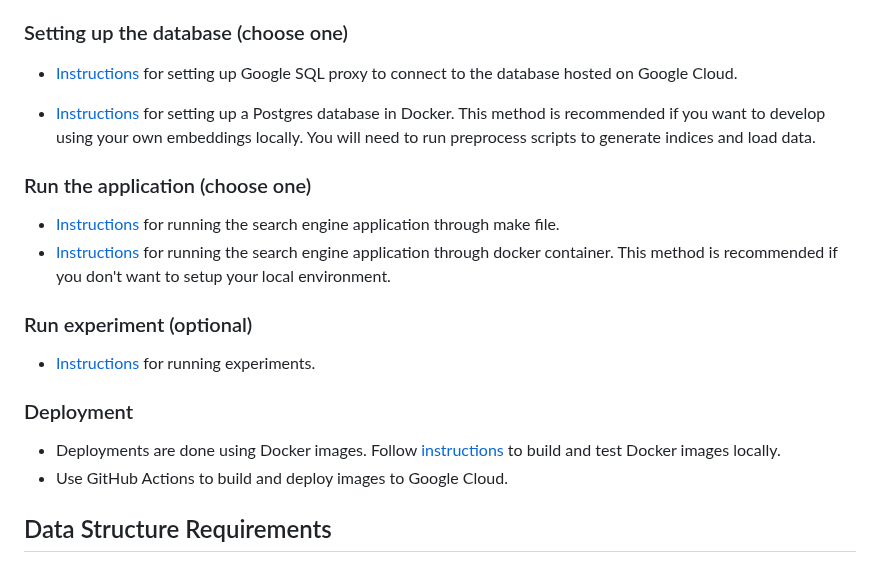
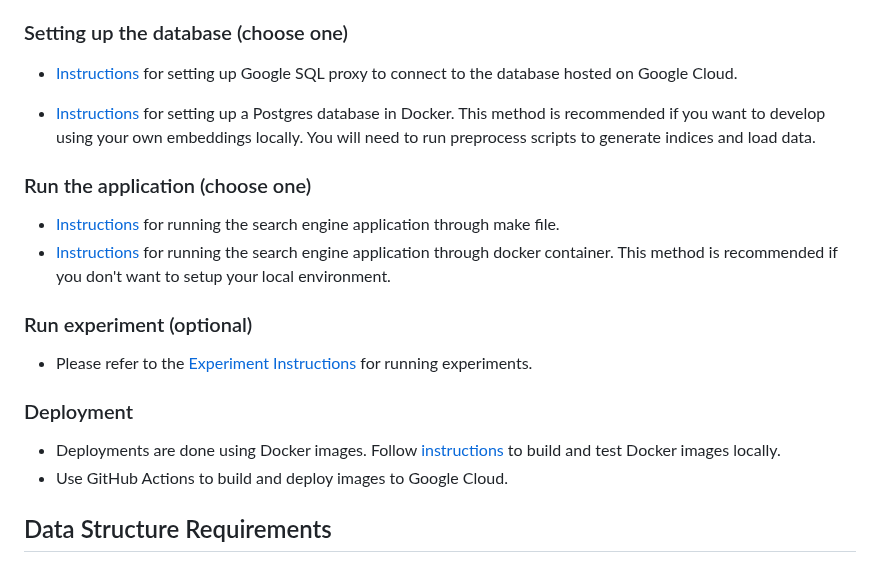
Before and after one commit to FinlyWealth/mds-finly-search, a Markdown page: README.md, the part around one of its changes. Drawn GitHub-style.

Commit message:
doc: fix reference error

```diff
--- a/README.md
+++ b/README.md
@@ -89,7 +89,7 @@ For detailed setup instructions or alternative installation methods, see the sec
 
 ### Run experiment (optional)
 
-- [Instructions](#using-makefile-to-run-mlflow-experiments) for running experiments.
+- Please refer to the [Experiment Instructions](experiments/README.md) for running experiments.
 
 ### Deployment
 
```
Also changed, not shown: other parts of README.md (+5 -5 lines).
